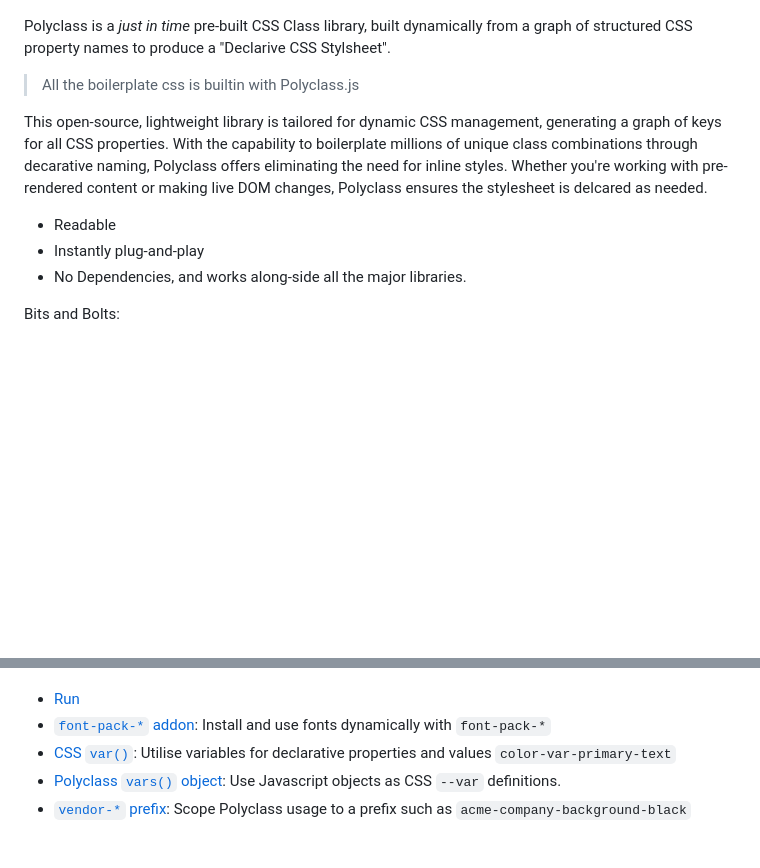
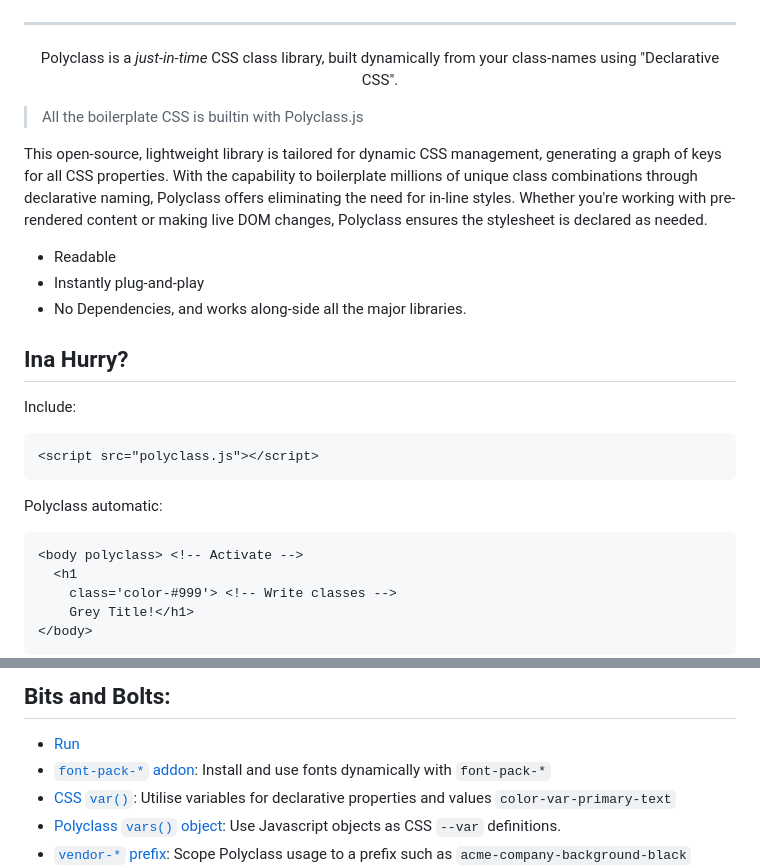
Before and after one commit to Strangemother/Polyclass.js, a Markdown page: docs/readme.md, 2 parts joined by grey strips. GitHub-like rendering; blank space fills up the shorter version.

Commit message:
Readme cleanup

````diff
--- a/docs/readme.md
+++ b/docs/readme.md
@@ -3,14 +4,37 @@
 
 ![Polyclass Logo](./logo/1-300.png)
 
-Polyclass is a _just in time_ pre-built CSS Class library, built dynamically from a graph of structured CSS property names to produce a "Declarive CSS Stylsheet".
+---
 
-> All the boilerplate css is builtin with Polyclass.js
+Polyclass is a _just-in-time_ CSS class library, built dynamically from your class-names using "Declarative CSS".
 
-This open-source, lightweight library is tailored for dynamic CSS management, generating a graph of keys for all CSS properties. With the capability to boilerplate millions of unique class combinations through decarative naming, Polyclass offers eliminating the need for inline styles. Whether you're working with pre-rendered content or making live DOM changes, Polyclass ensures the stylesheet is delcared as needed.
+</div>
+
+
+> All the boilerplate CSS is builtin with Polyclass.js
+
+
+This open-source, lightweight library is tailored for dynamic CSS management, generating a graph of keys for all CSS properties. With the capability to boilerplate millions of unique class combinations through declarative naming, Polyclass offers eliminating the need for in-line styles. Whether you're working with pre-rendered content or making live DOM changes, Polyclass ensures the stylesheet is declared as needed.
 
 + Readable
 + Instantly plug-and-play
 + No Dependencies, and works along-side all the major libraries.
 
-Bits and Bolts:
+## Ina Hurry?
+
+Include:
+
+```jinja
+<script src="polyclass.js"></script>
+```
+
+Polyclass automatic:
+
+```jinja
+<body polyclass> <!-- Activate -->
+  <h1
+    class='color-#999'> <!-- Write classes -->
+    Grey Title!</h1>
+</body>
+```
+
@@ -17,3 +68,4 @@ Bits and Bolts:
+## Bits and Bolts:
 
 + [Run](./running-polyclass.md)
 + [`font-pack-*` addon](./font-pack.md): Install and use fonts dynamically with `font-pack-*`
````
Also changed, not shown: other parts of docs/readme.md (+29 -1 lines), docs/class-count.md (+85 -2 lines).
